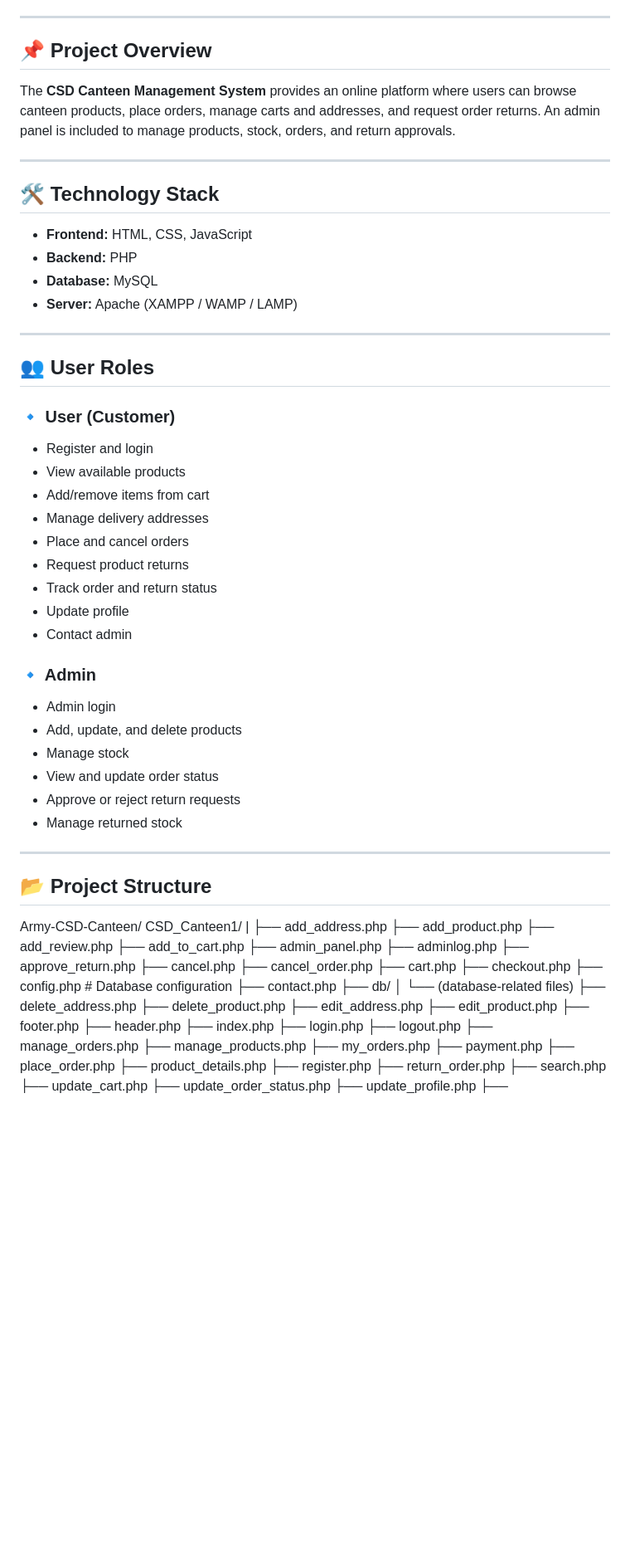
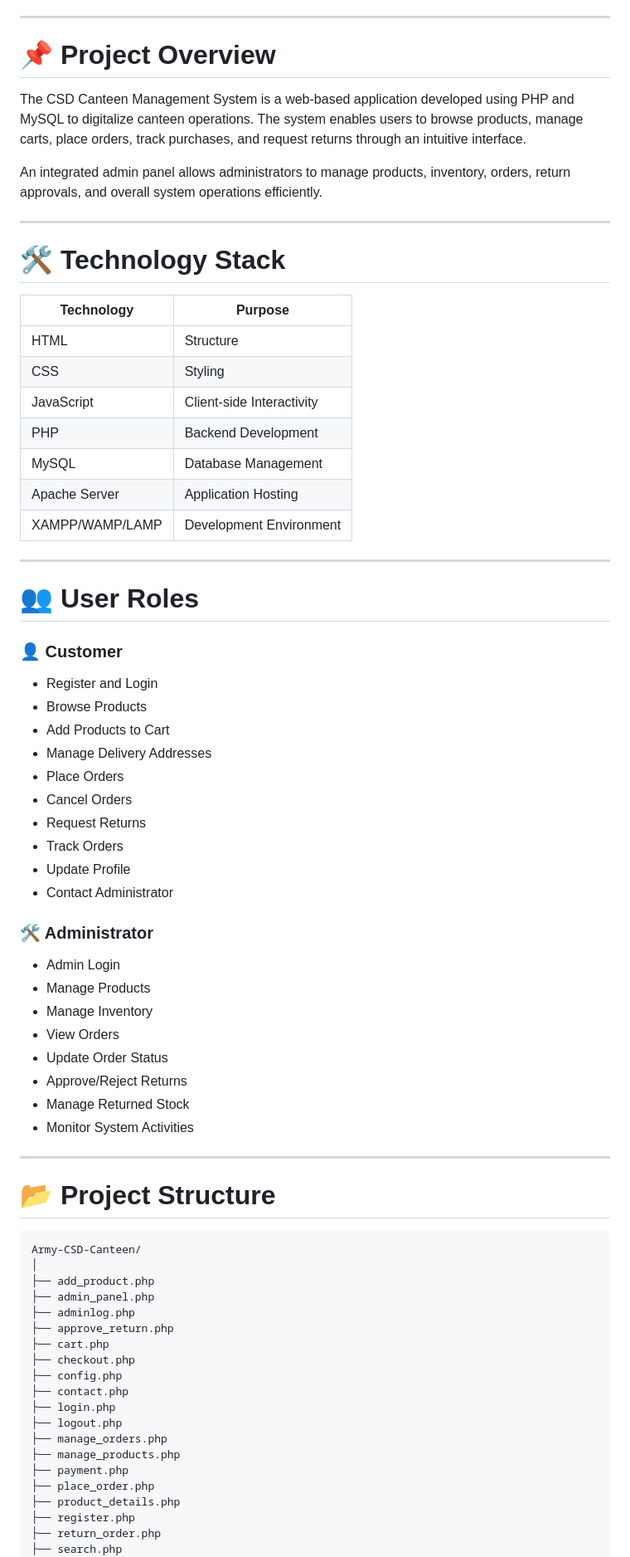
Before and after one commit to abhinavb20/Army_CSD_Canteen, a Markdown page: README.md, the part around one of its changes. Shown at 83% size. Drawn GitHub-style; blank space fills up the shorter version.

Commit message:
Revise README for Canteen Management System
Updated README with enhanced project details, features, and structure.

````diff
--- a/README.md
+++ b/README.md
@@ -4,83 +37,77 @@ A web-based **Canteen Management System** developed using **PHP and MySQL** to d
 
 ---
 
-## 📌 Project Overview
+# 📌 Project Overview
 
-The **CSD Canteen Management System** provides an online platform where users can browse canteen products, place orders, manage carts and addresses, and request order returns. An admin panel is included to manage products, stock, orders, and return approvals.
+The CSD Canteen Management System is a web-based application developed using PHP and MySQL to digitalize canteen operations. The system enables users to browse products, manage carts, place orders, track purchases, and request returns through an intuitive interface.
+
+An integrated admin panel allows administrators to manage products, inventory, orders, return approvals, and overall system operations efficiently.
 
 ---
 
-## 🛠️ Technology Stack
+# 🛠️ Technology Stack
 
-- **Frontend:** HTML, CSS, JavaScript
-- **Backend:** PHP
-- **Database:** MySQL
-- **Server:** Apache (XAMPP / WAMP / LAMP)
+| Technology      | Purpose                   |
+| --------------- | ------------------------- |
+| HTML            | Structure                 |
+| CSS             | Styling                   |
+| JavaScript      | Client-side Interactivity |
+| PHP             | Backend Development       |
+| MySQL           | Database Management       |
+| Apache Server   | Application Hosting       |
+| XAMPP/WAMP/LAMP | Development Environment   |
 
 ---
 
-## 👥 User Roles
+# 👥 User Roles
 
-### 🔹 User (Customer)
-- Register and login
-- View available products
-- Add/remove items from cart
-- Manage delivery addresses
-- Place and cancel orders
-- Request product returns
-- Track order and return status
-- Update profile
-- Contact admin
+### 👤 Customer
 
-### 🔹 Admin
-- Admin login
-- Add, update, and delete products
-- Manage stock
-- View and update order status
-- Approve or reject return requests
-- Manage returned stock
+* Register and Login
+* Browse Products
+* Add Products to Cart
+* Manage Delivery Addresses
+* Place Orders
+* Cancel Orders
+* Request Returns
+* Track Orders
+* Update Profile
+* Contact Administrator
+
+### 🛠️ Administrator
+
+* Admin Login
+* Manage Products
+* Manage Inventory
+* View Orders
+* Update Order Status
+* Approve/Reject Returns
+* Manage Returned Stock
+* Monitor System Activities
 
 ---
 
-## 📂 Project Structure
+# 📂 Project Structure
 
+```text
 Army-CSD-Canteen/
-CSD_Canteen1/
-|
-├── add_address.php
+│
 ├── add_product.php
-├── add_review.php
-├── add_to_cart.php
 ├── admin_panel.php
 ├── adminlog.php
 ├── approve_return.php
-├── cancel.php
-├── cancel_order.php
 ├── cart.php
 ├── checkout.php
-├── config.php  # Database configuration
+├── config.php
 ├── contact.php
-├── db/
-│   └── (database-related files)
-├── delete_address.php
-├── delete_product.php
-├── edit_address.php
-├── edit_product.php
-├── footer.php
-├── header.php
-├── index.php
 ├── login.php
 ├── logout.php
 ├── manage_orders.php
 ├── manage_products.php
-├── my_orders.php
 ├── payment.php
 ├── place_order.php
 ├── product_details.php
 ├── register.php
 ├── return_order.php
 ├── search.php
-├── update_cart.php
-├── update_order_status.php
-├── update_profile.php
 ├── update_stock.php
````
Also changed, not shown: other parts of README.md (+141 -54 lines).
